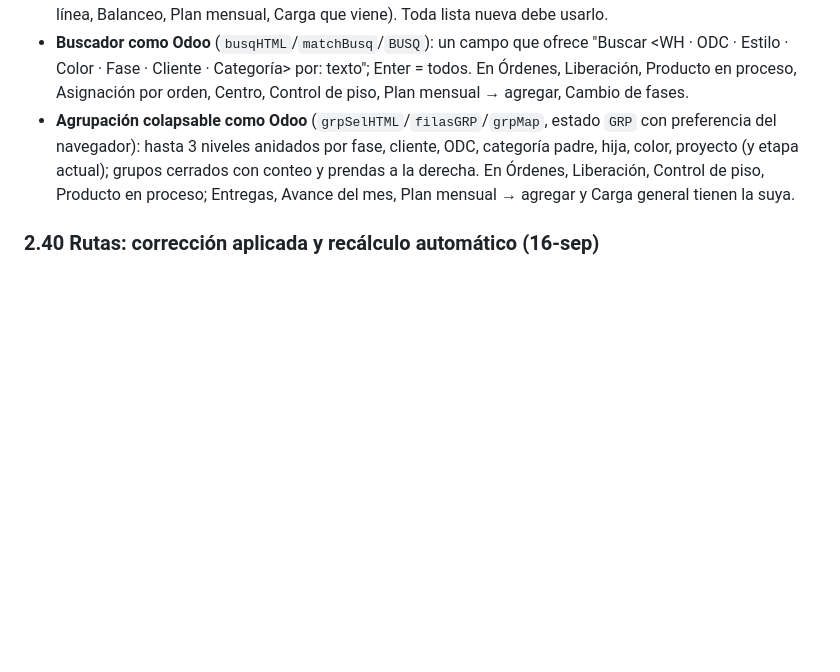
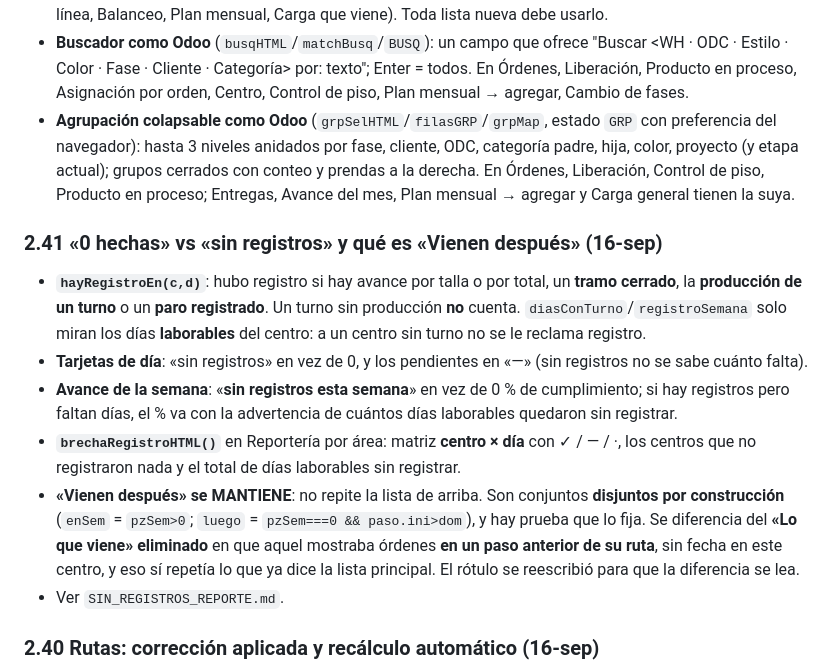
Before and after one commit to claudeplanificaciontempo-debug/tempo-pcp, a Markdown page: TRASPASO_TEMPO_PCP.md, the part around the change. Rendered like a GitHub page; blank space fills up the shorter version.

Commit message:
Reporte de sin registros y Vienen después, traspaso y CLAUDE.md
Co-Authored-By: Claude Opus 5 <noreply@anthropic.com>

```diff
--- a/TRASPASO_TEMPO_PCP.md
+++ b/TRASPASO_TEMPO_PCP.md
@@ -203,6 +203,21 @@ resumen por centro compacto; semanas vacías ocultas (15-sep). Estado: septiembr
   hasta 3 niveles anidados por fase, cliente, ODC, categoría padre, hija, color, proyecto (y etapa actual); grupos
   cerrados con conteo y prendas a la derecha. En Órdenes, Liberación, Control de piso, Producto en proceso; Entregas,
   Avance del mes, Plan mensual → agregar y Carga general tienen la suya.
+
+### 2.41 «0 hechas» vs «sin registros» y qué es «Vienen después» (16-sep)
+- **`hayRegistroEn(c,d)`**: hubo registro si hay avance por talla o por total, un **tramo cerrado**, la **producción de
+  un turno** o un **paro registrado**. Un turno sin producción **no** cuenta. `diasConTurno`/`registroSemana` solo miran
+  los días **laborables** del centro: a un centro sin turno no se le reclama registro.
+- **Tarjetas de día**: «sin registros» en vez de 0, y los pendientes en «—» (sin registros no se sabe cuánto falta).
+- **Avance de la semana**: «**sin registros esta semana**» en vez de 0 % de cumplimiento; si hay registros pero faltan
+  días, el % va con la advertencia de cuántos días laborables quedaron sin registrar.
+- **`brechaRegistroHTML()`** en Reportería por área: matriz **centro × día** con ✓ / — / ·, los centros que no
+  registraron nada y el total de días laborables sin registrar.
+- **«Vienen después» se MANTIENE**: no repite la lista de arriba. Son conjuntos **disjuntos por construcción**
+  (`enSem` = `pzSem>0`; `luego` = `pzSem===0 && paso.ini>dom`), y hay prueba que lo fija. Se diferencia del
+  **«Lo que viene» eliminado** en que aquel mostraba órdenes **en un paso anterior de su ruta**, sin fecha en este
+  centro, y eso sí repetía lo que ya dice la lista principal. El rótulo se reescribió para que la diferencia se lea.
+- Ver `SIN_REGISTROS_REPORTE.md`.
 
 ### 2.40 Rutas: corrección aplicada y recálculo automático (16-sep)
 - **`sembrarRutasEmpaque()`** — la corrección de las rutas sin Empaque, autorizada, corre **una sola vez** con las
```
Also changed, not shown: CLAUDE.md (+9 -0 lines), SIN_REGISTROS_REPORTE.md (added, +112 -0 lines).
